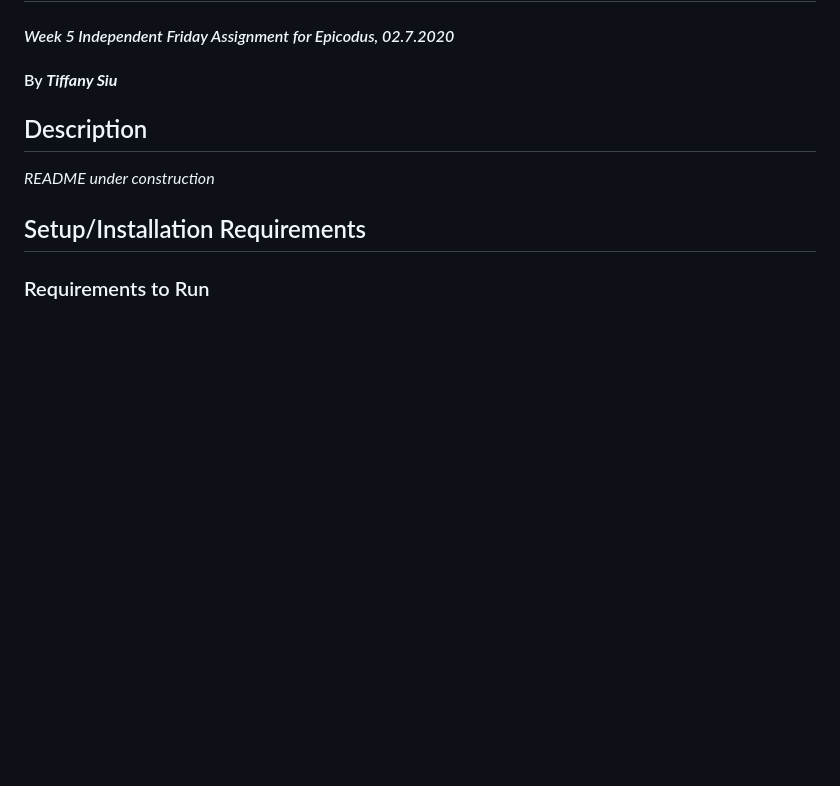
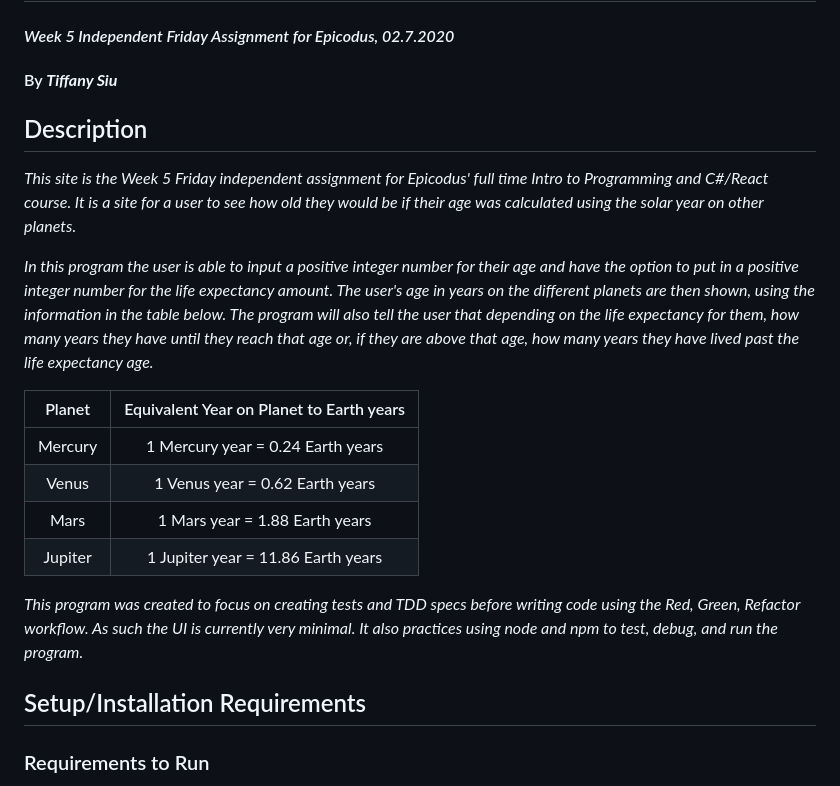
Before and after one commit to TSiu88/galactic-age-calculator, a Markdown page: README.md, the part around the change printed below. GitHub-like rendering; blank space fills up the shorter version.

```diff
--- a/README.md
+++ b/README.md
@@ -6,8 +6,18 @@
 
 ## Description
 
-_README under construction_
-<!-- _Detailed desc w/ purpose/usage, what does, motivation to create, why exists, other info for users/developers to have_ -->
+_This site is the Week 5 Friday independent assignment for Epicodus' full time Intro to Programming and C#/React course.  It is a site for a user to see how old they would be if their age was calculated using the solar year on other planets._
+
+_In this program the user is able to input a positive integer number for their age and have the option to put in a positive integer number for the life expectancy amount.  The user's age in years on the different planets are then shown, using the information in the table below.  The program will also tell the user that depending on the life expectancy for them, how many years they have until they reach that age or, if they are above that age, how many years they have lived past the life expectancy age._
+
+| Planet   | Equivalent Year on Planet to Earth years |
+| :------: | :--------------------------------------: |
+| Mercury  | 1 Mercury year = 0.24 Earth years        |
+| Venus    | 1 Venus year = 0.62 Earth years          |
+| Mars     | 1 Mars year = 1.88 Earth years           |
+| Jupiter  | 1 Jupiter year = 11.86 Earth years       |
+
+_This program was created to focus on creating tests and TDD specs before writing code using the Red, Green, Refactor workflow.  As such the UI is currently very minimal.  It also practices using node and npm to test, debug, and run the program._
 
 ## Setup/Installation Requirements
 
```
Also changed, not shown: other parts of README.md (+9 -7 lines), src/img/tester1.png (added), src/img/tester2.png (added), 3 other files.
